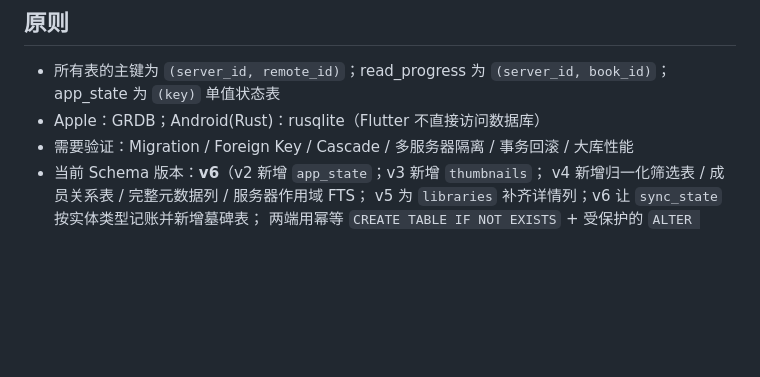
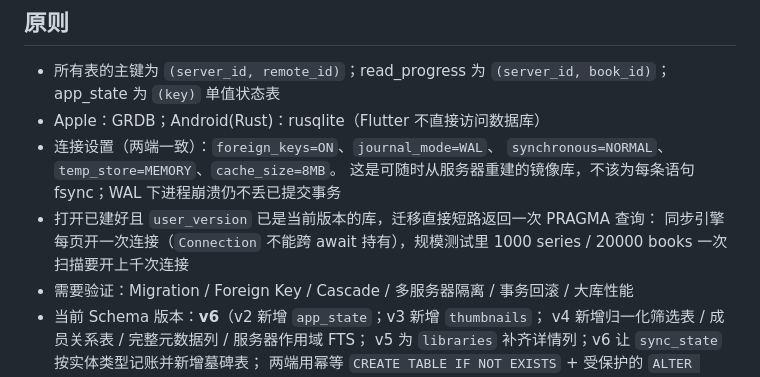
Before and after one commit to SakuraLoveSmile/Sakura-Comic, a Markdown page: docs/database-schema.md, the part around the change. GitHub-like rendering; blank space fills up the shorter version.

```diff
--- a/docs/database-schema.md
+++ b/docs/database-schema.md
@@ -5,6 +5,12 @@
 - 所有表的主键为 `(server_id, remote_id)`；read_progress 为 `(server_id, book_id)`；
   app_state 为 `(key)` 单值状态表
 - Apple：GRDB；Android(Rust)：rusqlite（Flutter 不直接访问数据库）
+- 连接设置（两端一致）：`foreign_keys=ON`、`journal_mode=WAL`、
+  `synchronous=NORMAL`、`temp_store=MEMORY`、`cache_size=8MB`。
+  这是可随时从服务器重建的镜像库，不该为每条语句 fsync；WAL 下进程崩溃仍不丢已提交事务
+- 打开已建好且 `user_version` 已是当前版本的库，迁移直接短路返回一次 PRAGMA 查询：
+  同步引擎每页开一次连接（`Connection` 不能跨 await 持有），规模测试里
+  1000 series / 20000 books 一次扫描要开上千次连接
 - 需要验证：Migration / Foreign Key / Cascade / 多服务器隔离 / 事务回滚 / 大库性能
 - 当前 Schema 版本：**v6**（v2 新增 `app_state`；v3 新增 `thumbnails`；
   v4 新增归一化筛选表 / 成员关系表 / 完整元数据列 / 服务器作用域 FTS；
```
Also changed, not shown: docs/sync-engine.md (+13 -0 lines).
